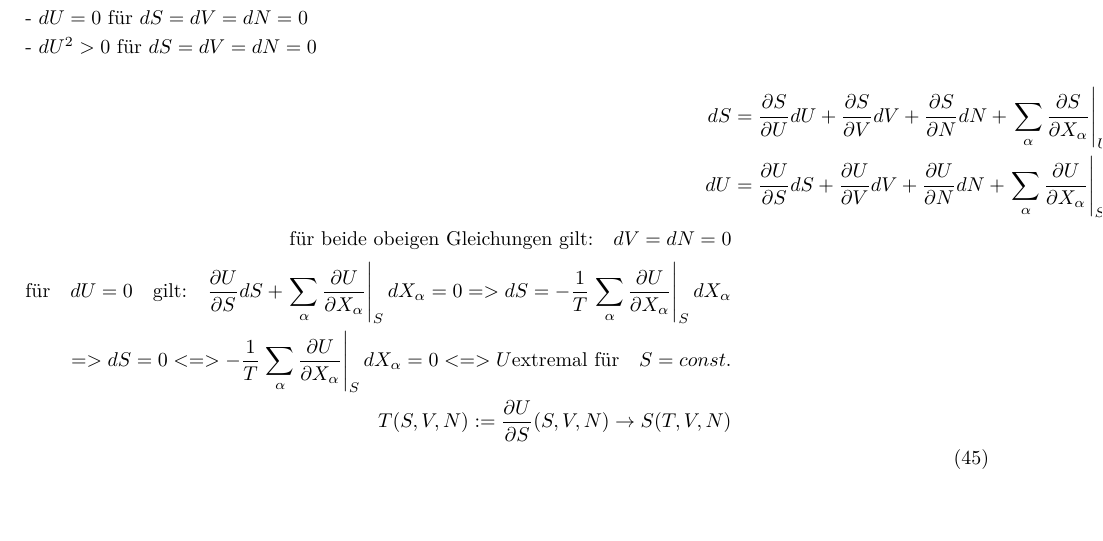
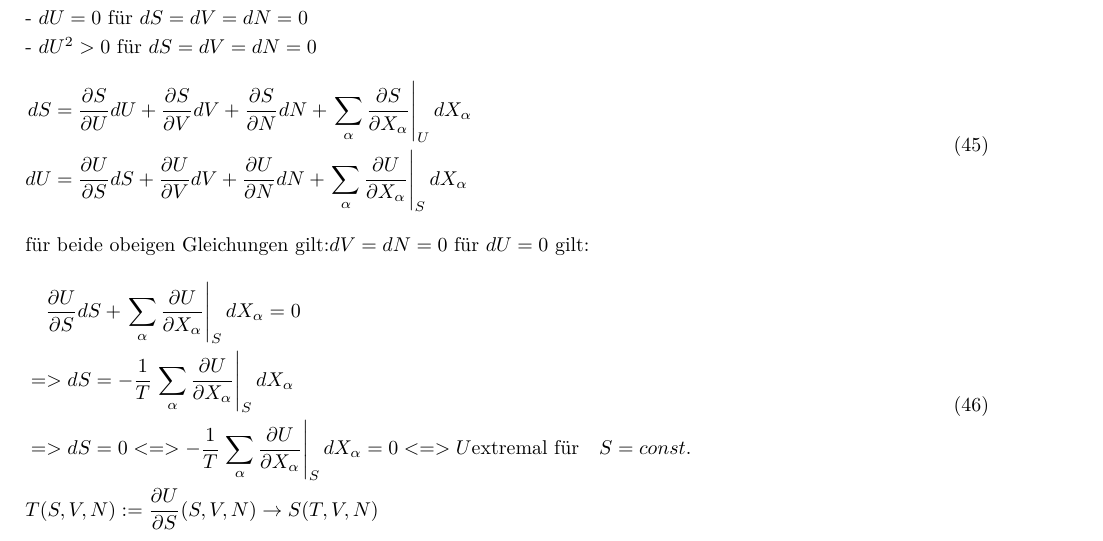
Before and after one commit to jankhg/lectures, a LaTeX document (Theo 4/Theoretische Physik IV.tex): part of page 11 of 11, cut so that both start at the same text, the shorter picture padded with empty space. Compiled offline with pdfLaTeX.

Commit message:
Theo IV verschoenert

```diff
--- a/Theo 4/Theoretische Physik IV.tex
+++ b/Theo 4/Theoretische Physik IV.tex
@@ -500,12 +500,17 @@ zu zeigen:\\
 \begin{equation}
 \begin{aligned}
 dS&=\frac{\partial S}{\partial U}dU+\frac{\partial S}{\partial V}dV+\frac{\partial S}{\partial N}dN+\left.\sum_\alpha\frac{\partial S}{\partial X_\alpha}\right|_UdX_\alpha\\
-dU&=\frac{\partial U}{\partial S}dS+\frac{\partial U}{\partial V}dV+\frac{\partial U}{\partial N}dN+\left.\sum_\alpha\frac{\partial U}{\partial X_\alpha}\right|_SdX_\alpha\\
-\text{für beide obeigen Gleichungen gilt:}\quad dV=dN=0\\
-\text{für} \quad dU=0 \quad \text{gilt:} \quad \frac{\partial U}{\partial S}dS + \left.\sum_\alpha\frac{\partial U}{\partial X_\alpha}\right|_SdX_\alpha = 0
-  => dS = -\frac{1}{T} \left.\sum_\alpha\frac{\partial U}{\partial X_\alpha}\right|_SdX_\alpha \\
-=> dS = 0 <=> -\frac{1}{T} \left.\sum_\alpha\frac{\partial U}{\partial X_\alpha}\right|_SdX_\alpha = 0 <=> U \text{extremal für} \quad S=const. \\
-T(S,V,N) := \frac{\partial U}{\partial S}(S,V,N) \rightarrow S(T,V,N)
+dU&=\frac{\partial U}{\partial S}dS+\frac{\partial U}{\partial V}dV+\frac{\partial U}{\partial N}dN+\left.\sum_\alpha\frac{\partial U}{\partial X_\alpha}\right|_SdX_\alpha
+\end{aligned}
+\end{equation}
+für beide obeigen Gleichungen gilt:$dV=dN=0$
+für $dU=0$ gilt:
+\begin{equation}
+\begin{aligned}
+&\quad \frac{\partial U}{\partial S}dS + \left.\sum_\alpha\frac{\partial U}{\partial X_\alpha}\right|_SdX_\alpha = 0\\
+  &=> dS = -\frac{1}{T} \left.\sum_\alpha\frac{\partial U}{\partial X_\alpha}\right|_SdX_\alpha \\
+&=> dS = 0 <=> -\frac{1}{T} \left.\sum_\alpha\frac{\partial U}{\partial X_\alpha}\right|_SdX_\alpha = 0 <=> U \text{extremal für} \quad S=const. \\
+&T(S,V,N) := \frac{\partial U}{\partial S}(S,V,N) \rightarrow S(T,V,N)
 \end{aligned}
 \end{equation}
 \end{fleqn}
```
